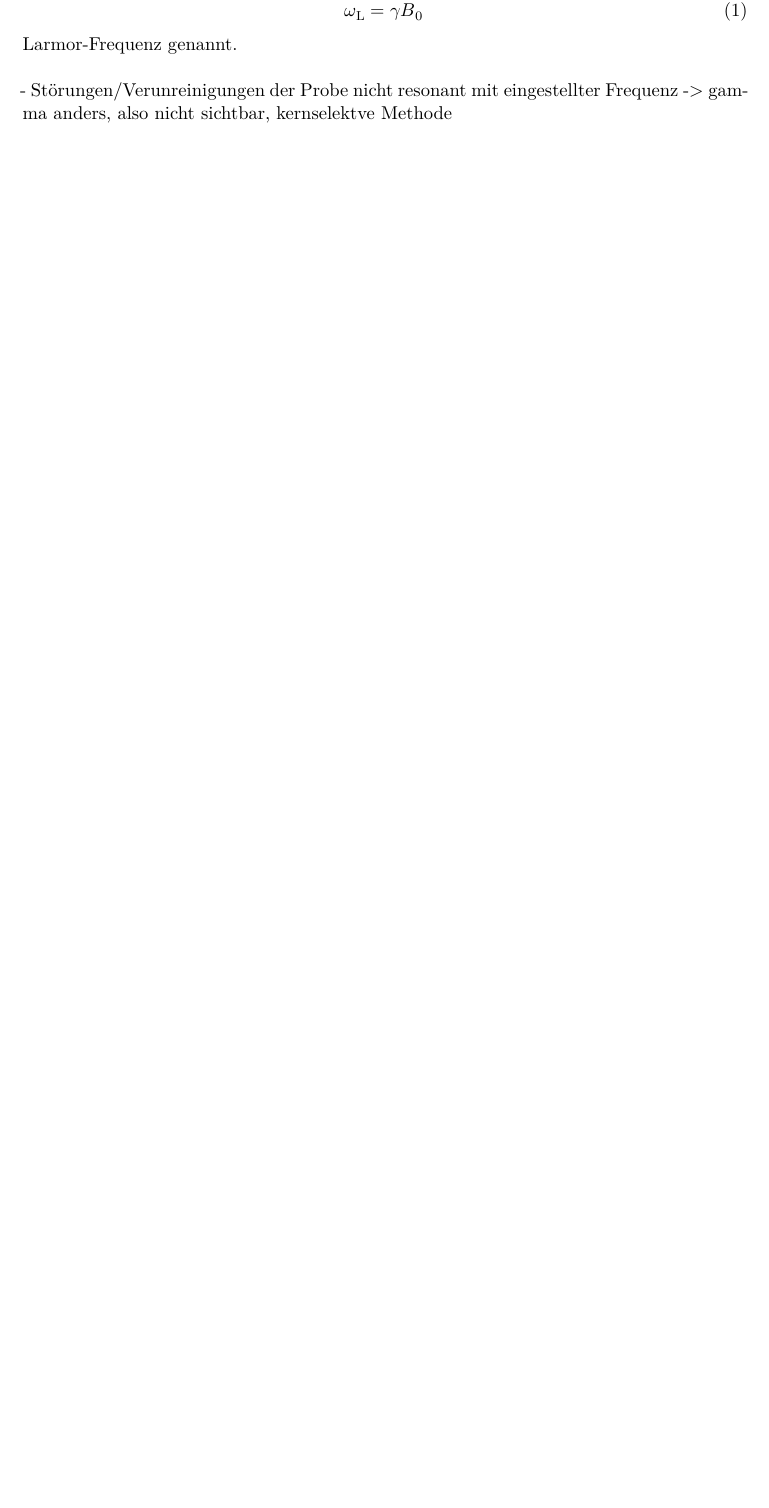
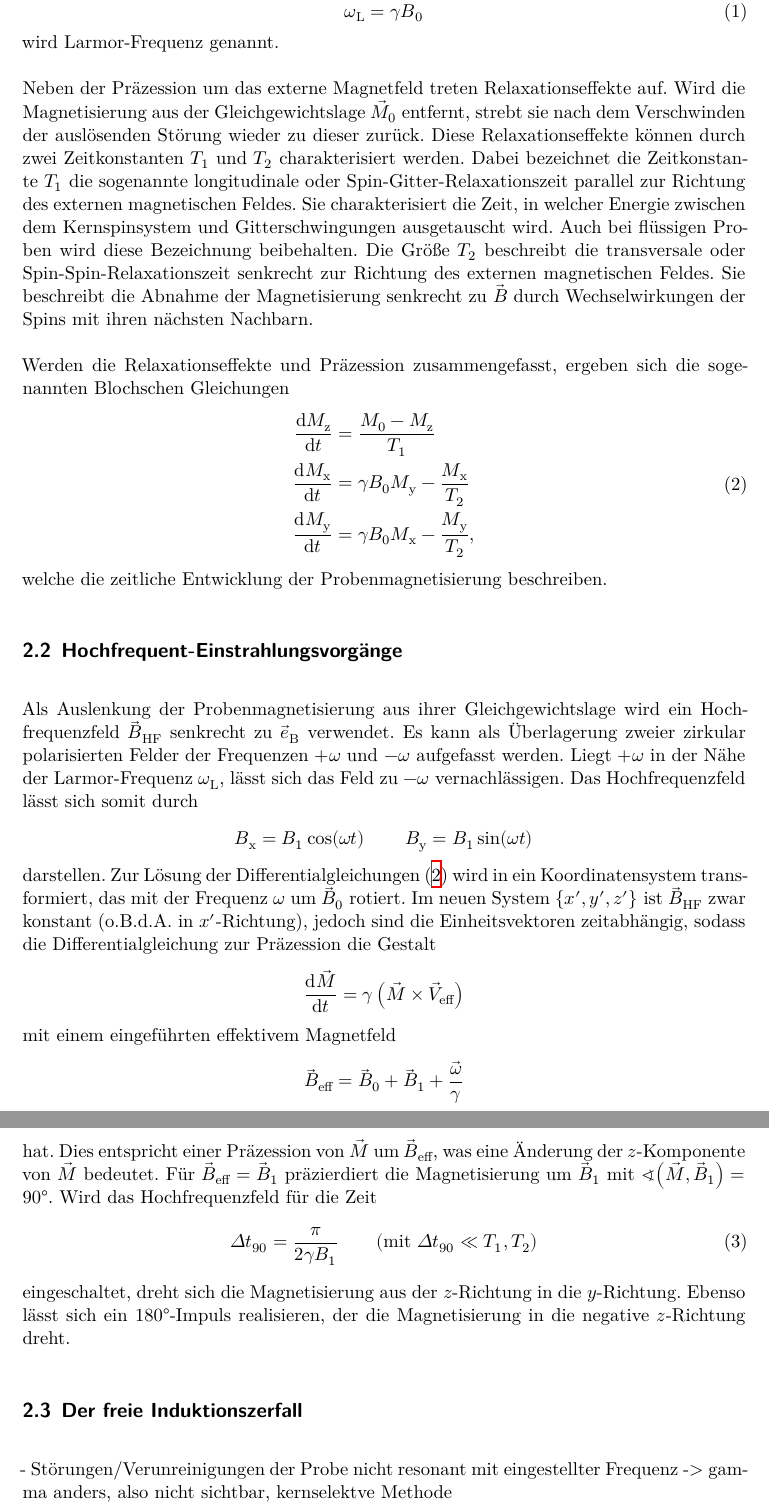
Before and after one commit to KarlSchiller/2018-WS-FP, a LaTeX document (V49-gepulste-NMR/main.tex, which reads V49-gepulste-NMR/content/theorie.tex): part of page 4 of 6 before the commit and two parts of pages 4 and 5 of 7 after it, the two joined at a grey line, cut so that both start at the same text, the shorter picture padded with empty space. Compiled offline with XeLaTeX.

Commit message:
V49 Theorie Bloch-Gleichungen und HF-Einstrahlung

```diff
--- a/V49-gepulste-NMR/content/theorie.tex
+++ b/V49-gepulste-NMR/content/theorie.tex
@@ -60,10 +61,110 @@ Diese Präzession wird Larmor-Präzession und die zugehörige Kreisfrequenz
 \begin{equation}
   \omega_\text{L} = \gamma B_0
 \end{equation}
-Larmor-Frequenz genannt.
+wird Larmor-Frequenz genannt.
 
-%
+% Relaxation
+Neben der Präzession um das externe Magnetfeld treten Relaxationseffekte auf.
+Wird die Magnetisierung aus der Gleichgewichtslage $\vec{M}_0$ entfernt,
+strebt sie nach dem Verschwinden der auslösenden Störung wieder zu dieser zurück.
+Diese Relaxationseffekte können durch zwei Zeitkonstanten $T_1$ und
+$T_2$ charakterisiert werden.
+% Beschrieben wird dieser Vorgang mit den Differentialgleichungen
+% \begin{align*}
+  % \frac{\symup{d} M_\text{z}}{\symup{d} t} &= \frac{M_0 - M_\text{z}}{T_1} \\
+  % \frac{\symup{d} M_\text{x}}{\symup{d} t} &= -\frac{M_\text{x}}{T_2} \\
+  % \frac{\symup{d} M_\text{y}}{\symup{d} t} &= -\frac{M_\text{y}}{T_2}.
+% \end{align*}
+Dabei bezeichnet die Zeitkonstante $T_1$ die sogenannte longitudinale oder
+Spin-Gitter-Relaxationszeit parallel zur Richtung des externen magnetischen Feldes.
+Sie charakterisiert die Zeit, in welcher Energie zwischen dem Kernspinsystem
+und Gitterschwingungen ausgetauscht wird. Auch bei flüssigen Proben wird
+diese Bezeichnung beibehalten.
+Die Größe $T_2$ beschreibt die transversale oder Spin-Spin-Relaxationszeit
+senkrecht zur Richtung des externen magnetischen Feldes.
+Sie beschreibt die Abnahme der Magnetisierung senkrecht zu $\vec{B}$
+durch Wechselwirkungen der Spins mit ihren nächsten Nachbarn.
 
+Werden die Relaxationseffekte und Präzession zusammengefasst, ergeben sich
+die sogenannten Blochschen Gleichungen
+\begin{equation}
+  \begin{split}
+    \frac{\symup{d} M_\text{z}}{\symup{d} t} &= \frac{M_0 - M_\text{z}}{T_1} \\
+    \frac{\symup{d} M_\text{x}}{\symup{d} t} &=
+      \gamma B_0 M_\text{y} - \frac{M_\text{x}}{T_2} \\
+    \frac{\symup{d} M_\text{y}}{\symup{d} t} &=
+      \gamma B_0 M_\text{x} - \frac{M_\text{y}}{T_2},
+  \end{split}
+  \label{eqn:Bloch-Gleichungen}
+\end{equation}
+welche die zeitliche Entwicklung der Probenmagnetisierung beschreiben.
+
+
+\subsection{Hochfrequent-Einstrahlungsvorgänge}
+\label{sec:HF-Einstrahlung}
+
+Als Auslenkung der Probenmagnetisierung aus ihrer Gleichgewichtslage wird
+% ein Hochfrequenzfeld $\vec{B}_\text{HF}$ der Form
+% \begin{equation*}
+  % \vec{B}_\text{HF} = 2 \vec{B}_1 \cos\!\left(\omega t\right)
+  % \quad\quad (\text{mit } \vec{B}_1 \perp \vec{e}_\text{B})
+% \end{equation*}
+% verwendet.
+ein Hochfrequenzfeld $\vec{B}_\text{HF}$ senkrecht zu $\vec{e}_\text{B}$ verwendet.
+Es kann als Überlagerung zweier zirkular polarisierten Felder der
+Frequenzen $+\omega$ und $-\omega$ aufgefasst werden.
+Liegt $+\omega$ in der Nähe der Larmor-Frequenz $\omega_\text{L}$,
+lässt sich das Feld zu $-\omega$ vernachlässigen.
+Das Hochfrequenzfeld lässt sich somit durch
+\begin{equation*}
+  B_\text{x} = B_1 \cos\!\left(\omega t\right) \quad\quad
+  B_\text{y} = B_1 \sin\!\left(\omega t\right)
+\end{equation*}
+darstellen.
+Zur Lösung der Differentialgleichungen \eqref{eqn:Bloch-Gleichungen} wird in ein
+Koordinatensystem transformiert, das mit der Frequenz $\omega$ um $\vec{B}_0$
+rotiert. Im neuen System $\left\{x', y', z'\right\}$
+ist $\vec{B}_\text{HF}$ zwar konstant (o.B.d.A. in $x'$-Richtung),
+jedoch sind die Einheitsvektoren zeitabhängig,
+sodass die Differentialgleichung zur Präzession die Gestalt
+% \begin{equation*}
+  % \frac{\symup{d} \vec{M}}{\symup{d} t} =
+  % \gamma \left(\vec{M} \times \vec{B}_\text{ges}\right)
+  % -\vec{\omega} \times \vec{M}
+% \end{equation*}
+% oder
+% \begin{equation*}
+  % \frac{\symup{d} \vec{M}}{\symup{d} t} =
+  % \gamma \left[\vec{M} \times \left(\vec{B}_\text{ges}
+  % + \frac{\vec{\omega}}{\gamma}\right)\right]
+% \end{equation*}
+\begin{equation*}
+  \frac{\symup{d} \vec{M}}{\symup{d} t} =
+  \gamma \left(\vec{M} \times \vec{V}_\text{eff}\right)
+\end{equation*}
+mit einem eingeführten effektivem Magnetfeld
+\begin{equation*}
+  \vec{B}_\text{eff} = \vec{B}_0 + \vec{B}_1 + \frac{\vec{\omega}}{\gamma}
+\end{equation*}
+hat.
+Dies entspricht einer Präzession von $\vec{M}$ um $\vec{B}_\text{eff}$,
+was eine Änderung der $z$-Komponente von $\vec{M}$ bedeutet.
+Für $\vec{B}_\text{eff} = \vec{B}_1$ präzierdiert die Magnetisierung um $\vec{B}_1$
+mit $\sphericalangle\!\left(\vec{M}, \vec{B}_1\right) = \SI{90}{\degree}$.
+Wird das Hochfrequenzfeld für die Zeit
+\begin{equation}
+  \Delta t_{90} = \frac{\pi}{2 \gamma B_1}
+  \quad\quad (\text{mit } \Delta t_{90} \ll T_1, T_2)
+  \label{eqn:t90}
+\end{equation}
+eingeschaltet, dreht sich die Magnetisierung aus der $z$-Richtung in die
+$y$-Richtung.
+Ebenso lässt sich ein \SI{180}{\degree}-Impuls realisieren, der die Magnetisierung
+in die negative $z$-Richtung dreht.
+
+
+\subsection{Der freie Induktionszerfall}
+\label{sec:FID}
 
 
 - Störungen/Verunreinigungen der Probe nicht resonant mit eingestellter Frequenz
```
Also changed, not shown: V49-gepulste-NMR/content/theorie.tex (5 more changed lines).
